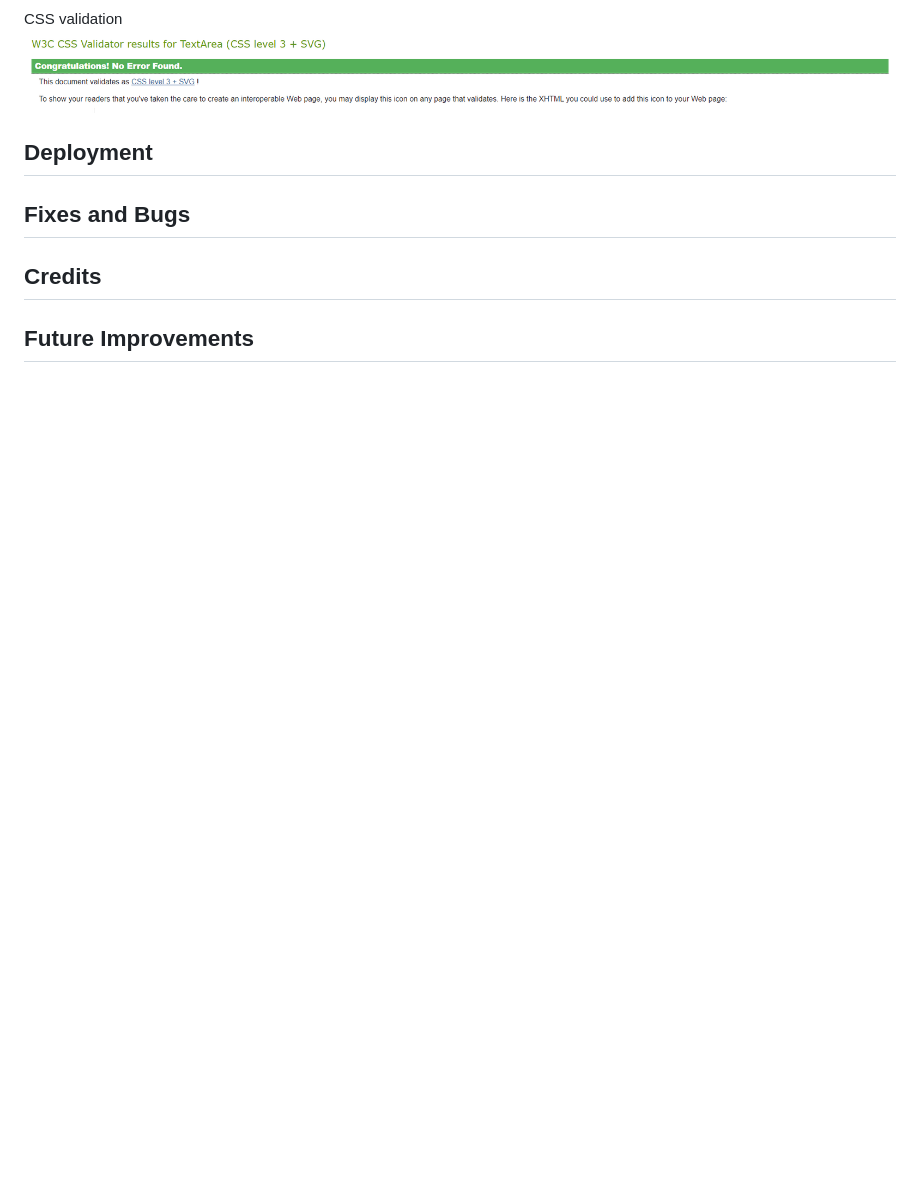
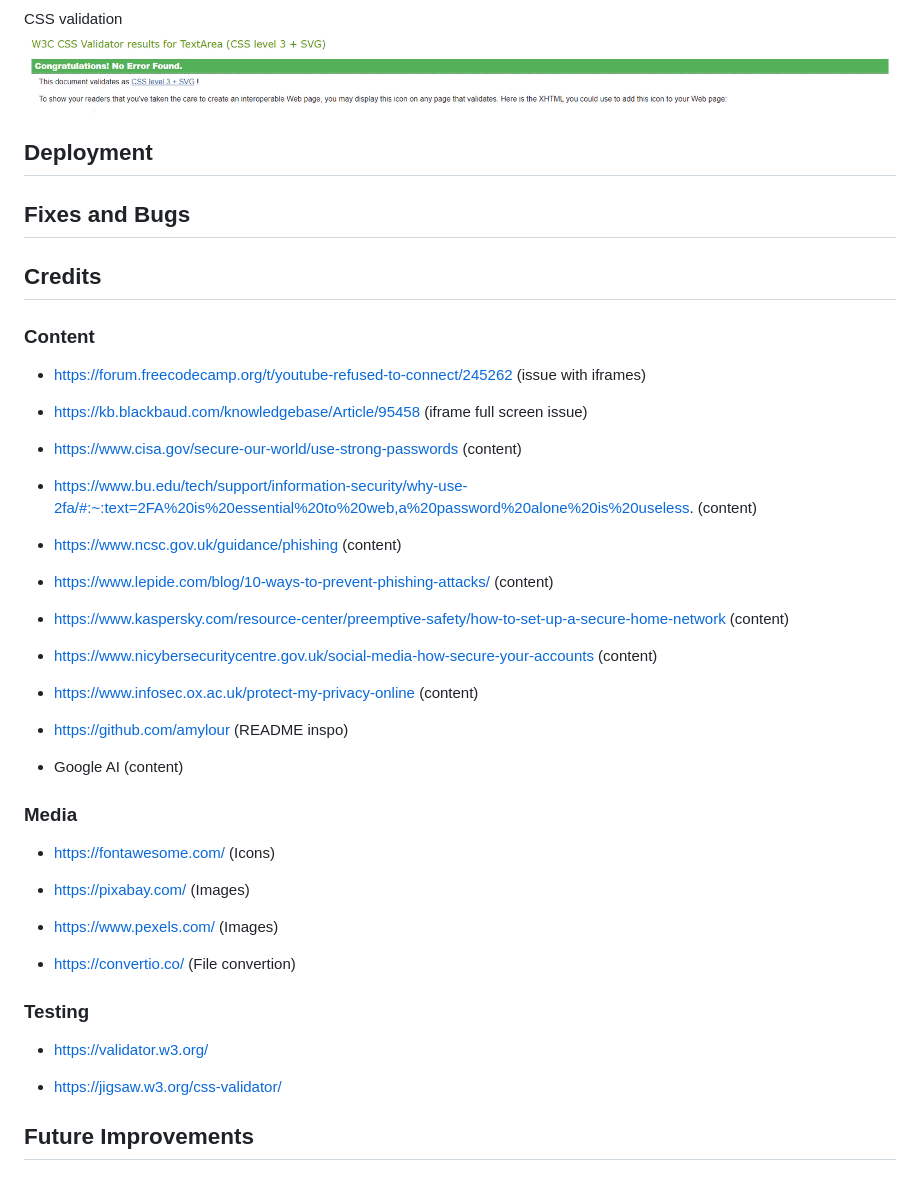
Before and after one commit to m-dixon5/CyberWise---Project, a Markdown page: README.md, the part around the change. Drawn GitHub-style; blank space fills up the shorter version.

Commit message:
Add lniks to credits section in README

```diff
--- a/README.md
+++ b/README.md
@@ -99,4 +99,44 @@ CSS validation
 
 ## Credits
 
+### Content
+- https://forum.freecodecamp.org/t/youtube-refused-to-connect/245262 (issue with iframes)
+
+- https://kb.blackbaud.com/knowledgebase/Article/95458 (iframe full screen issue)
+
+- https://www.cisa.gov/secure-our-world/use-strong-passwords (content)
+
+- https://www.bu.edu/tech/support/information-security/why-use-2fa/#:~:text=2FA%20is%20essential%20to%20web,a%20password%20alone%20is%20useless. (content)
+
+- https://www.ncsc.gov.uk/guidance/phishing (content)
+
+- https://www.lepide.com/blog/10-ways-to-prevent-phishing-attacks/ (content)
+
+- https://www.kaspersky.com/resource-center/preemptive-safety/how-to-set-up-a-secure-home-network (content)
+
+- https://www.nicybersecuritycentre.gov.uk/social-media-how-secure-your-accounts (content)
+
+- https://www.infosec.ox.ac.uk/protect-my-privacy-online (content)
+
+- https://github.com/amylour (README inspo)
+
+- Google AI (content)
+
+### Media
+
+- https://fontawesome.com/ (Icons)
+
+- https://pixabay.com/ (Images)
+
+- https://www.pexels.com/ (Images)
+
+- https://convertio.co/ (File convertion)
+
+### Testing
+- https://validator.w3.org/
+
+- https://jigsaw.w3.org/css-validator/
+
+
+
 ## Future Improvements
```
